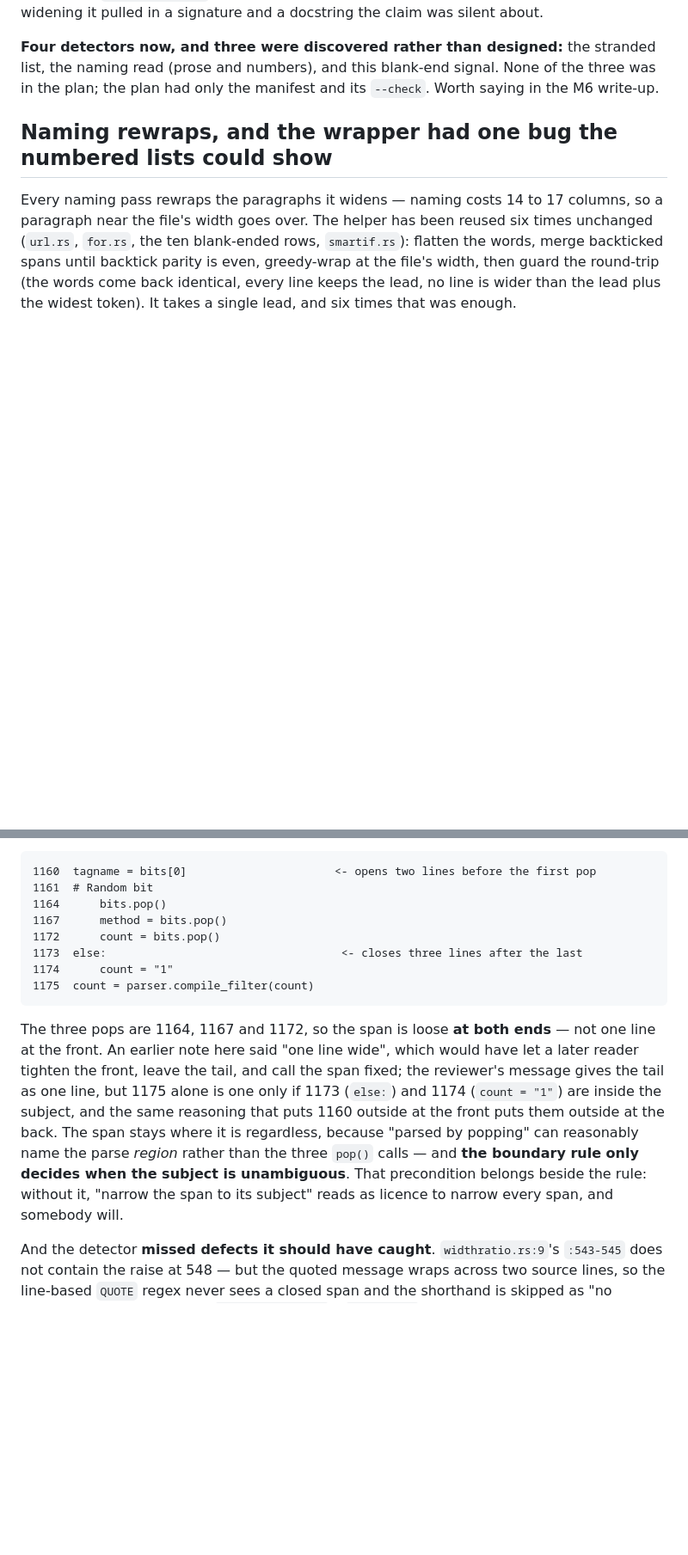
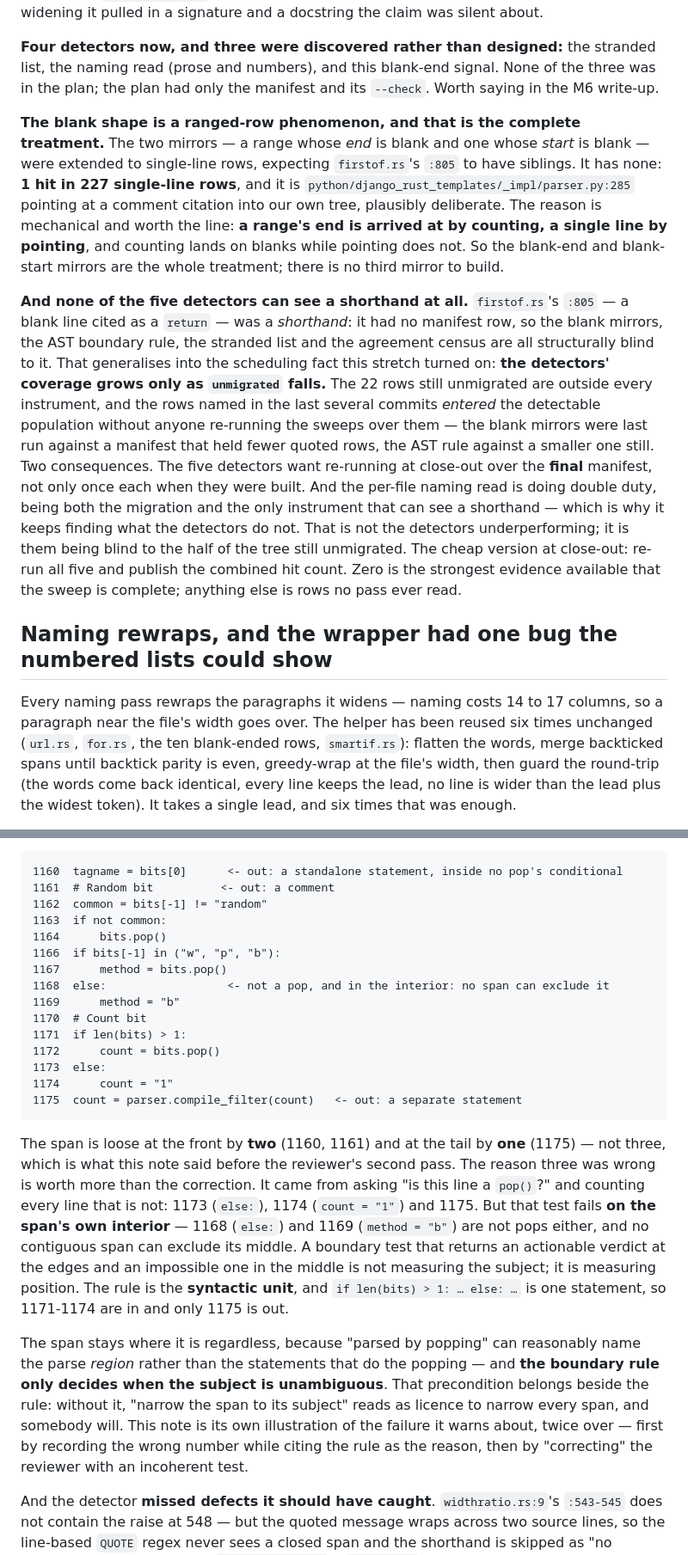
Before and after one commit to ipmb/django-rust-templates, a Markdown page: .review/m6-recon.md, 2 parts joined by grey strips. Shown at 86% size. Rendered like a GitHub page; blank space fills up the shorter version.

````diff
--- a/.review/m6-recon.md
+++ b/.review/m6-recon.md
@@ -450,6 +450,36 @@ stranded list, the naming read (prose and numbers), and this blank-end signal.
 None of the three was in the plan; the plan had only the manifest and its
 `--check`. Worth saying in the M6 write-up.
 
+**The blank shape is a ranged-row phenomenon, and that is the complete
+treatment.** The two mirrors — a range whose *end* is blank and one whose *start*
+is blank — were extended to single-line rows, expecting `firstof.rs`'s `:805` to
+have siblings. It has none: **1 hit in 227 single-line rows**, and it is
+`python/django_rust_templates/_impl/parser.py:285` pointing at a comment
+citation into our own tree, plausibly deliberate. The reason is mechanical and
+worth the line: **a range's end is arrived at by counting, a single line by
+pointing**, and counting lands on blanks while pointing does not. So the
+blank-end and blank-start mirrors are the whole treatment; there is no third
+mirror to build.
+
+**And none of the five detectors can see a shorthand at all.** `firstof.rs`'s
+`:805` — a blank line cited as a `return` — was a *shorthand*: it had no manifest
+row, so the blank mirrors, the AST boundary rule, the stranded list and the
+agreement census are all structurally blind to it. That generalises into the
+scheduling fact this stretch turned on: **the detectors' coverage grows only as
+`unmigrated` falls.** The 22 rows still unmigrated are outside every instrument,
+and the rows named in the last several commits *entered* the detectable
+population without anyone re-running the sweeps over them — the blank mirrors
+were last run against a manifest that held fewer quoted rows, the AST rule
+against a smaller one still. Two consequences. The five detectors want re-running
+at close-out over the **final** manifest, not only once each when they were
+built. And the per-file naming read is doing double duty, being both the
+migration and the only instrument that can see a shorthand — which is why it
+keeps finding what the detectors do not. That is not the detectors
+underperforming; it is them being blind to the half of the tree still
+unmigrated. The cheap version at close-out: re-run all five and publish the
+combined hit count. Zero is the strongest evidence available that the sweep is
+complete; anything else is rows no pass ever read.
+
 ## Naming rewraps, and the wrapper had one bug the numbered lists could show
 
 Every naming pass rewraps the paragraphs it widens — naming costs 14 to 17
@@ -929,27 +975,43 @@ wrong question to have asked. Whether that span is the right *unit* is a separat
 question, and the reviewer measured it when that file's pass reached it:
 
 ```
-1160  tagname = bits[0]                      <- opens two lines before the first pop
-1161  # Random bit
+1160  tagname = bits[0]      <- out: a standalone statement, inside no pop's conditional
+1161  # Random bit          <- out: a comment
+1162  common = bits[-1] != "random"
+1163  if not common:
 1164      bits.pop()
+1166  if bits[-1] in ("w", "p", "b"):
 1167      method = bits.pop()
+1168  else:                  <- not a pop, and in the interior: no span can exclude it
+1169      method = "b"
+1170  # Count bit
+1171  if len(bits) > 1:
 1172      count = bits.pop()
-1173  else:                                   <- closes three lines after the last
+1173  else:
 1174      count = "1"
-1175  count = parser.compile_filter(count)
+1175  count = parser.compile_filter(count)   <- out: a separate statement
 ```
 
-The three pops are 1164, 1167 and 1172, so the span is loose **at both ends** —
-not one line at the front. An earlier note here said "one line wide", which
-would have let a later reader tighten the front, leave the tail, and call the
-span fixed; the reviewer's message gives the tail as one line, but 1175 alone is
-one only if 1173 (`else:`) and 1174 (`count = "1"`) are inside the subject, and
-the same reasoning that puts 1160 outside at the front puts them outside at the
-back. The span stays where it is regardless, because "parsed by popping" can
-reasonably name the parse *region* rather than the three `pop()` calls — and
+The span is loose at the front by **two** (1160, 1161) and at the tail by **one**
+(1175) — not three, which is what this note said before the reviewer's second
+pass. The reason three was wrong is worth more than the correction. It came from
+asking "is this line a `pop()`?" and counting every line that is not: 1173
+(`else:`), 1174 (`count = "1"`) and 1175. But that test fails **on the span's own
+interior** — 1168 (`else:`) and 1169 (`method = "b"`) are not pops either, and no
+contiguous span can exclude its middle. A boundary test that returns an
+actionable verdict at the edges and an impossible one in the middle is not
+measuring the subject; it is measuring position. The rule is the **syntactic
+unit**, and `if len(bits) > 1: … else: …` is one statement, so 1171-1174 are in
+and only 1175 is out.
+
+The span stays where it is regardless, because "parsed by popping" can reasonably
+name the parse *region* rather than the statements that do the popping — and
 **the boundary rule only decides when the subject is unambiguous**. That
 precondition belongs beside the rule: without it, "narrow the span to its
-subject" reads as licence to narrow every span, and somebody will.
+subject" reads as licence to narrow every span, and somebody will. This note is
+its own illustration of the failure it warns about, twice over — first by
+recording the wrong number while citing the rule as the reason, then by
+"correcting" the reviewer with an incoherent test.
 
 And the detector **missed defects it should have caught**. `widthratio.rs:9`'s
 `:543-545` does not contain the raise at 548 — but the quoted message wraps
````
Also changed, not shown: other parts of .review/m6-recon.md (+21 -5 lines), .review/m6-verification-order.md (added, +188 -0 lines).
